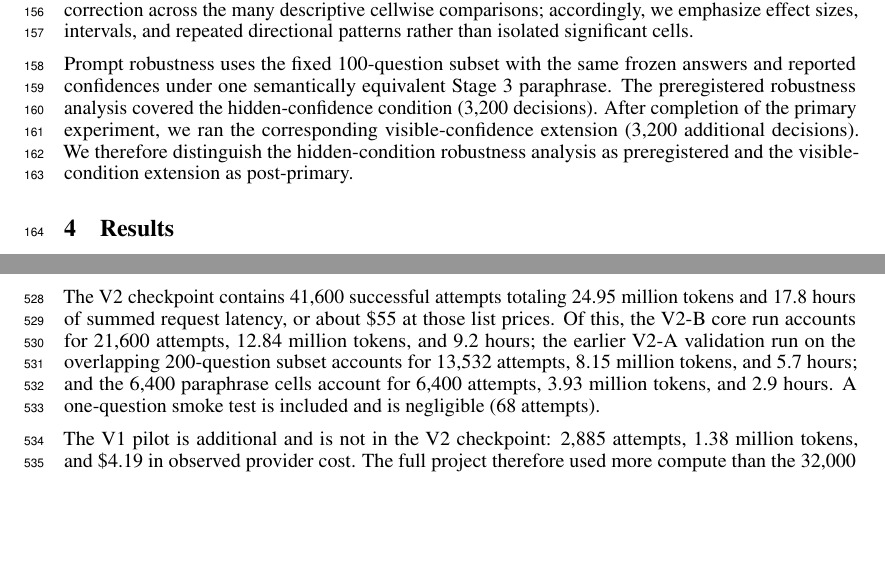
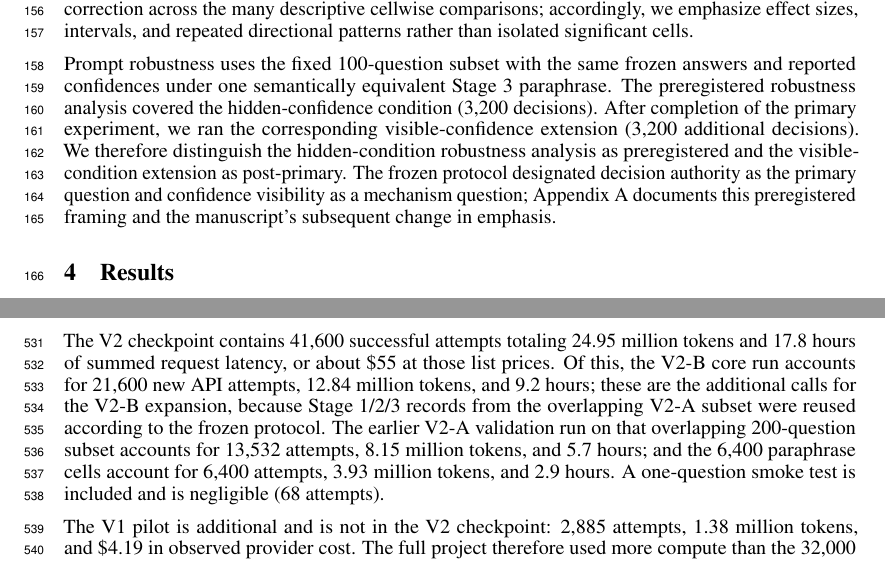
Before and after one commit to thomasLiu963/trustOrCheckMe, a LaTeX paper (paper/main.tex, which reads paper/appendix/appendix.tex): two parts of pages 4 and 16 of 23, joined at a grey line, cut so that both start at the same text, the shorter picture padded with empty space. Compiled offline with pdfLaTeX.

Commit message:
fializwe?

```diff
--- a/paper/appendix/appendix.tex
+++ b/paper/appendix/appendix.tex
@@ -559,12 +559,14 @@ for V2 are estimates from the configured provider list prices, not invoices.
 
 The V2 checkpoint contains 41,600 successful attempts totaling 24.95 million
 tokens and 17.8 hours of summed request latency, or about \$55 at those list
-prices. Of this, the V2-B core run accounts for 21,600 attempts, 12.84 million
-tokens, and 9.2 hours; the earlier V2-A validation run on the overlapping
-200-question subset accounts for 13,532 attempts, 8.15 million tokens, and
-5.7 hours; and the 6,400 paraphrase cells account for 6,400 attempts,
-3.93 million tokens, and 2.9 hours. A one-question smoke test is included
-and is negligible (68 attempts).
+prices. Of this, the V2-B core run accounts for 21,600 new API attempts,
+12.84 million tokens, and 9.2 hours; these are the additional calls for the
+V2-B expansion, because Stage~1/2/3 records from the overlapping V2-A subset
+were reused according to the frozen protocol. The earlier V2-A validation
+run on that overlapping 200-question subset accounts for 13,532 attempts,
+8.15 million tokens, and 5.7 hours; and the 6,400 paraphrase cells account
+for 6,400 attempts, 3.93 million tokens, and 2.9 hours. A one-question smoke
+test is included and is negligible (68 attempts).
 
 The V1 pilot is additional and is not in the V2 checkpoint: 2,885 attempts,
 1.38 million tokens, and \$4.19 in observed provider cost. The full project
--- a/paper/main.tex
+++ b/paper/main.tex
@@ -116,7 +116,7 @@ The confidence-visibility effect is the paired difference $P(\textsc{Verify\_Fir
 
 The independent sampling unit is the question. We use 5,000 question-level paired bootstrap resamples and report nominal 95\% percentile confidence intervals, keeping all matched factor cells for a resampled question together. For metrics restricted to wrong answers, questions are resampled first and the wrong-answer subset is applied within each bootstrap replicate. We do not apply a multiplicity correction across the many descriptive cellwise comparisons; accordingly, we emphasize effect sizes, intervals, and repeated directional patterns rather than isolated significant cells.
 
-Prompt robustness uses the fixed 100-question subset with the same frozen answers and reported confidences under one semantically equivalent Stage~3 paraphrase. The preregistered robustness analysis covered the hidden-confidence condition (3,200 decisions). After completion of the primary experiment, we ran the corresponding visible-confidence extension (3,200 additional decisions). We therefore distinguish the hidden-condition robustness analysis as preregistered and the visible-condition extension as post-primary.
+Prompt robustness uses the fixed 100-question subset with the same frozen answers and reported confidences under one semantically equivalent Stage~3 paraphrase. The preregistered robustness analysis covered the hidden-confidence condition (3,200 decisions). After completion of the primary experiment, we ran the corresponding visible-confidence extension (3,200 additional decisions). We therefore distinguish the hidden-condition robustness analysis as preregistered and the visible-condition extension as post-primary. The frozen protocol designated decision authority as the primary question and confidence visibility as a mechanism question; Appendix~A documents this preregistered framing and the manuscript's subsequent change in emphasis.
 
 \section{Results}
 
```
Also changed, not shown: paper/references.bib (+10 -10 lines), paper/figures/figure_openai_divergence.pdf, paper/main.pdf, paper/main.tex (4 more changed lines), 1 other file.
